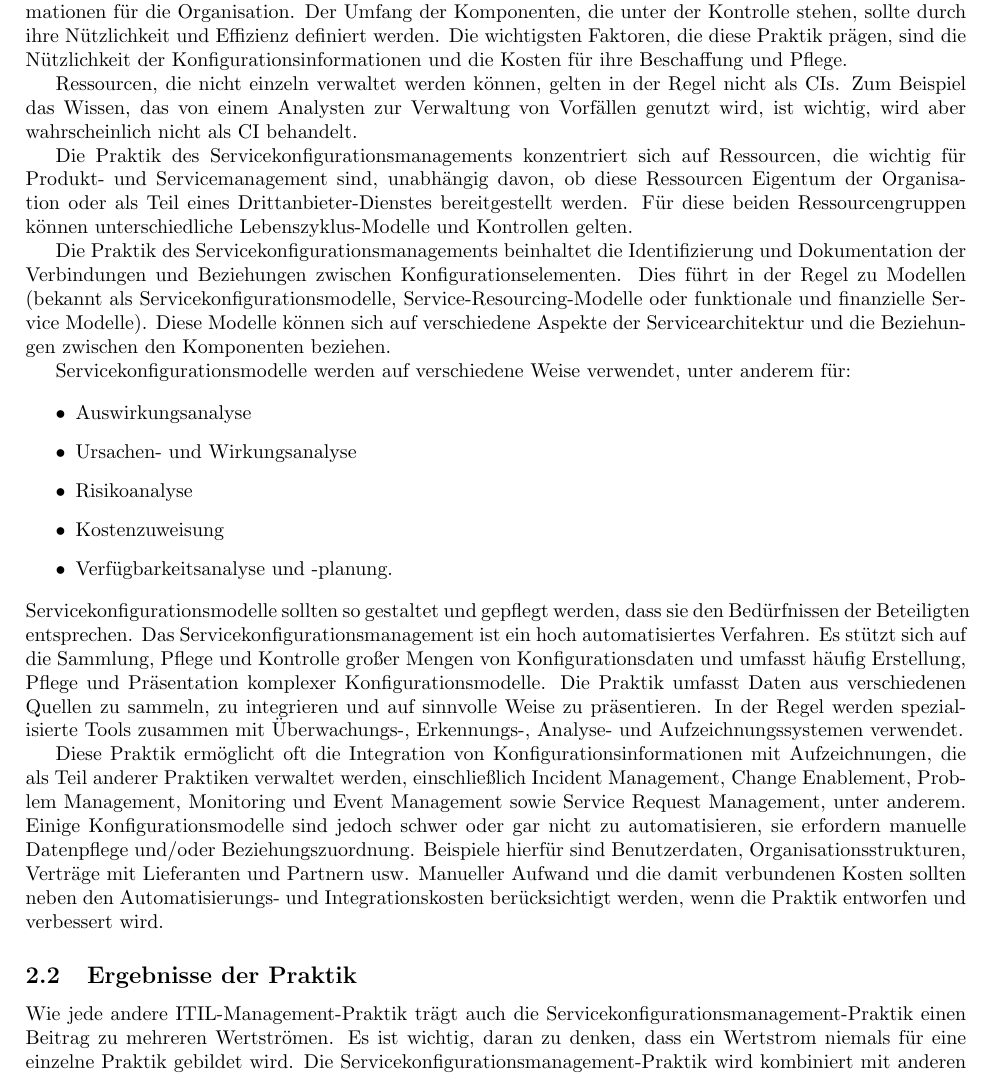
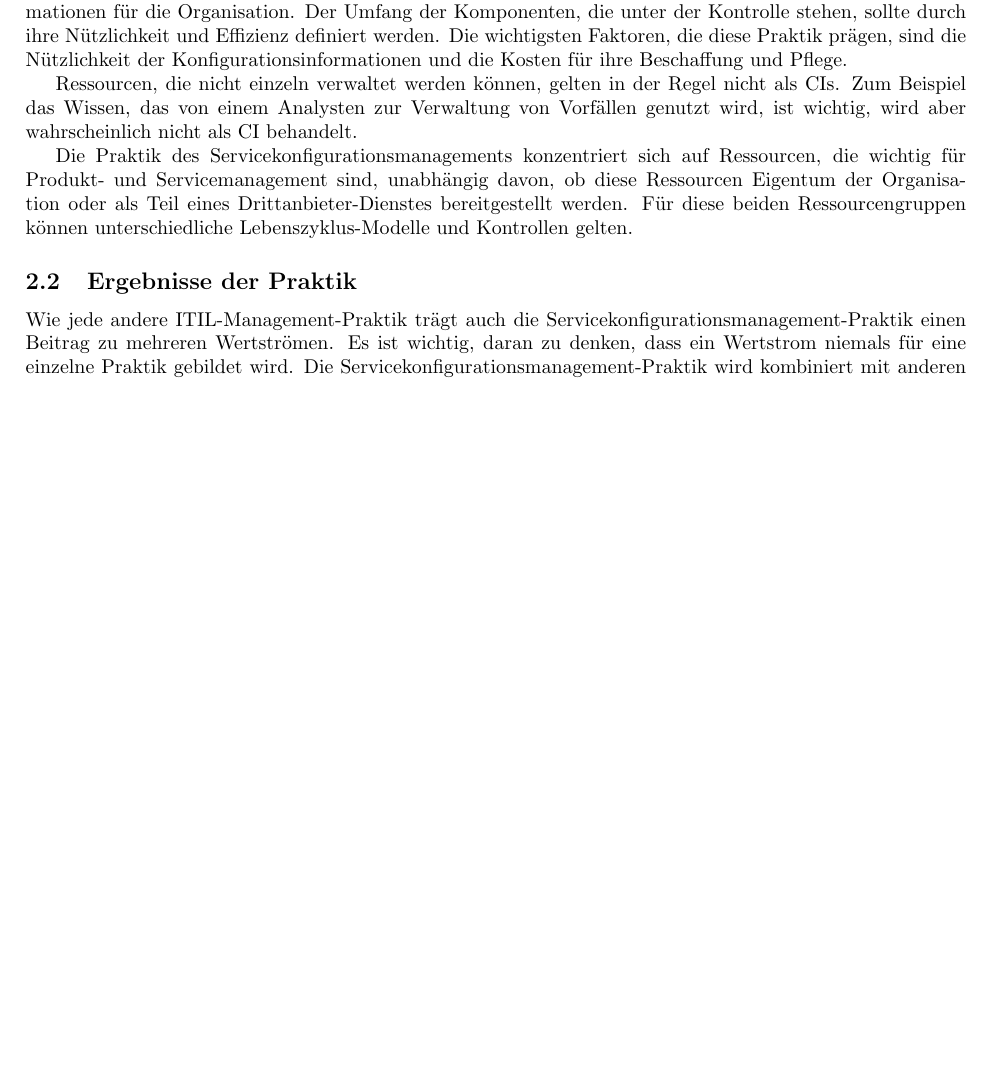
Before and after one commit to thomasstxyz/fhb-mcce-semac-itil-configmgmt-summary, a LaTeX document (main.tex, which reads section/body.tex): part of page 2 of 5 before the commit and part of page 2 of 4 after it, cut so that both start at the same text, the shorter picture padded with empty space. Compiled offline with pdfLaTeX.

Commit message:
Inhalt kürzen

```diff
--- a/section/body.tex
+++ b/section/body.tex
@@ -44,46 +44,46 @@ eines Drittanbieter-Dienstes bereitgestellt werden. Für
 diese beiden Ressourcengruppen können unterschiedliche Lebenszyklus-Modelle und
 Kontrollen gelten.
 
-Die Praktik des Servicekonfigurationsmanagements beinhaltet die Identifizierung
-und Dokumentation der Verbindungen und Beziehungen zwischen
-Konfigurationselementen. Dies führt in der Regel zu Modellen
-(bekannt als Servicekonfigurationsmodelle, Service-Resourcing-Modelle oder
-funktionale und finanzielle Service Modelle). Diese Modelle können sich auf
-verschiedene Aspekte der Servicearchitektur und die Beziehungen zwischen den
-Komponenten beziehen.
-
-Servicekonfigurationsmodelle werden auf verschiedene Weise verwendet,
-unter anderem für:
-
-\begin{itemize}
-    \item Auswirkungsanalyse
-    \item Ursachen- und Wirkungsanalyse
-    \item Risikoanalyse
-    \item Kostenzuweisung
-    \item Verfügbarkeitsanalyse und -planung.
-\end{itemize}
-
-\noindent
-Servicekonfigurationsmodelle sollten so gestaltet und gepflegt werden, dass sie
-den Bedürfnissen der Beteiligten entsprechen.
-Das Servicekonfigurationsmanagement ist ein hoch automatisiertes Verfahren. Es
-stützt sich auf die Sammlung, Pflege und Kontrolle großer Mengen von
-Konfigurationsdaten und umfasst häufig Erstellung, Pflege und Präsentation
-komplexer Konfigurationsmodelle. Die Praktik umfasst Daten aus verschiedenen
-Quellen zu sammeln, zu integrieren und auf sinnvolle Weise zu präsentieren.
-In der Regel werden spezialisierte Tools zusammen mit Überwachungs-,
-Erkennungs-, Analyse- und Aufzeichnungssystemen verwendet.
-
-Diese Praktik ermöglicht oft die Integration von Konfigurationsinformationen
-mit Aufzeichnungen, die als Teil anderer Praktiken verwaltet werden, einschließlich Incident Management, Change Enablement, Problem Management, Monitoring und
-Event Management sowie Service Request Management, unter anderem.
-Einige Konfigurationsmodelle sind jedoch
-schwer oder gar nicht zu automatisieren, sie erfordern manuelle Datenpflege
-und/oder Beziehungszuordnung. Beispiele hierfür sind Benutzerdaten,
-Organisationsstrukturen, Verträge mit Lieferanten und Partnern usw. Manueller
-Aufwand und die damit verbundenen Kosten sollten neben den
-Automatisierungs- und Integrationskosten berücksichtigt werden, wenn die
-Praktik entworfen und verbessert wird.
+%Die Praktik des Servicekonfigurationsmanagements beinhaltet die Identifizierung
+%und Dokumentation der Verbindungen und Beziehungen zwischen
+%Konfigurationselementen. Dies führt in der Regel zu Modellen
+%(bekannt als Servicekonfigurationsmodelle, Service-Resourcing-Modelle oder
+%funktionale und finanzielle Service Modelle). Diese Modelle können sich auf
+%verschiedene Aspekte der Servicearchitektur und die Beziehungen zwischen den
+%Komponenten beziehen.
+%
+%Servicekonfigurationsmodelle werden auf verschiedene Weise verwendet,
+%unter anderem für:
+%
+%\begin{itemize}
+%    \item Auswirkungsanalyse
+%    \item Ursachen- und Wirkungsanalyse
+%    \item Risikoanalyse
+%    \item Kostenzuweisung
+%    \item Verfügbarkeitsanalyse und -planung.
+%\end{itemize}
+%
+%\noindent
+%Servicekonfigurationsmodelle sollten so gestaltet und gepflegt werden, dass sie
+%den Bedürfnissen der Beteiligten entsprechen.
+%Das Servicekonfigurationsmanagement ist ein hoch automatisiertes Verfahren. Es
+%stützt sich auf die Sammlung, Pflege und Kontrolle großer Mengen von
+%Konfigurationsdaten und umfasst häufig Erstellung, Pflege und Präsentation
+%komplexer Konfigurationsmodelle. Die Praktik umfasst Daten aus verschiedenen
+%Quellen zu sammeln, zu integrieren und auf sinnvolle Weise zu präsentieren.
+%In der Regel werden spezialisierte Tools zusammen mit Überwachungs-,
+%Erkennungs-, Analyse- und Aufzeichnungssystemen verwendet.
+%
+%Diese Praktik ermöglicht oft die Integration von Konfigurationsinformationen
+%mit Aufzeichnungen, die als Teil anderer Praktiken verwaltet werden, einschließlich Incident Management, Change Enablement, Problem Management, Monitoring und
+%Event Management sowie Service Request Management, unter anderem.
+%Einige Konfigurationsmodelle sind jedoch
+%schwer oder gar nicht zu automatisieren, sie erfordern manuelle Datenpflege
+%und/oder Beziehungszuordnung. Beispiele hierfür sind Benutzerdaten,
+%Organisationsstrukturen, Verträge mit Lieferanten und Partnern usw. Manueller
+%Aufwand und die damit verbundenen Kosten sollten neben den
+%Automatisierungs- und Integrationskosten berücksichtigt werden, wenn die
+%Praktik entworfen und verbessert wird.
 
 \subsection{Ergebnisse der Praktik}
 Wie jede andere ITIL-Management-Praktik trägt auch die Servicekonfigurationsmanagement-Praktik
```
Also changed, not shown: section/introduction.tex (+2 -0 lines).
